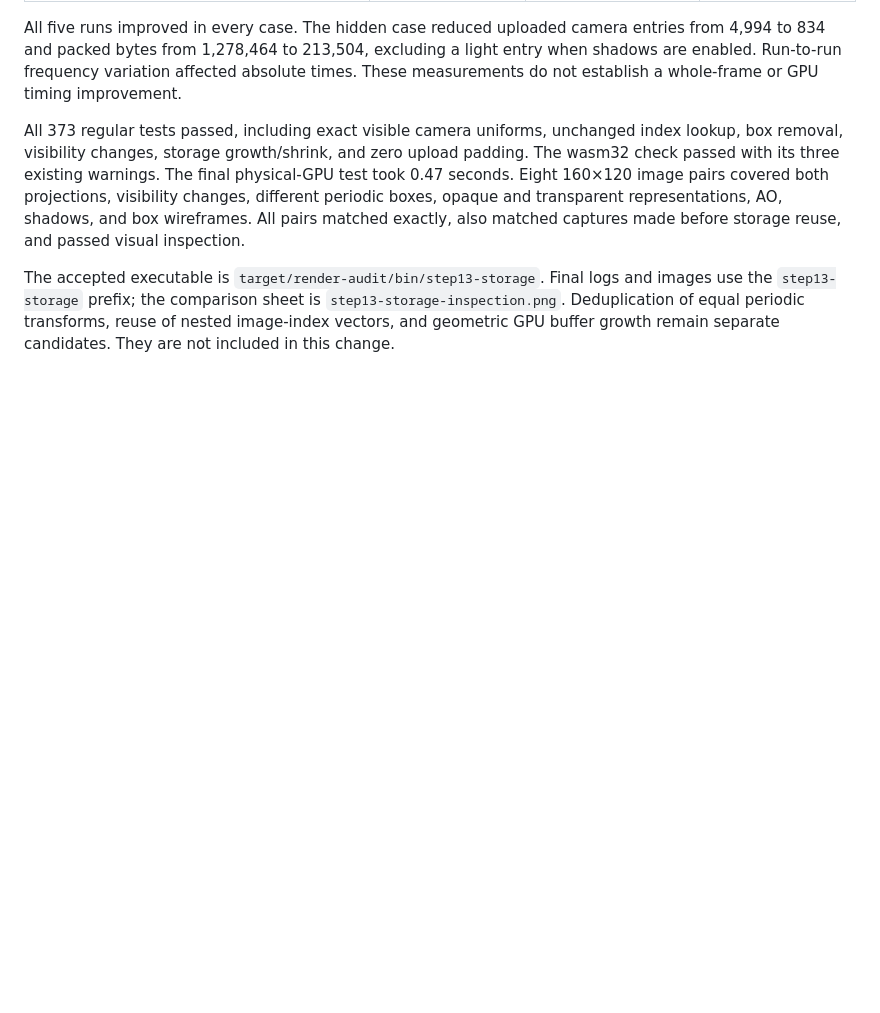
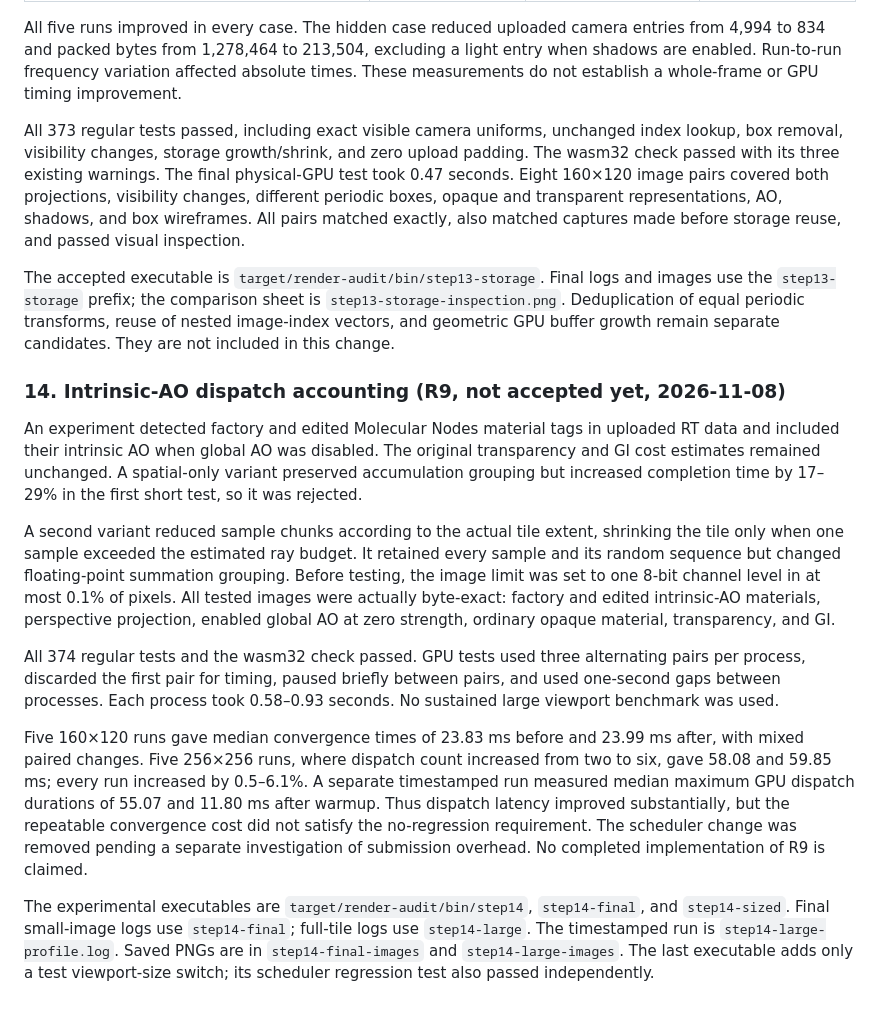
Before and after one commit to yesint/molar_vis, a Markdown page: docs/RENDERING_AUDIT_RESULTS.md, the part around the change. GitHub-like rendering; blank space fills up the shorter version.

Commit message:
Record intrinsic AO scheduling latency and throughput tradeoff

```diff
--- a/docs/RENDERING_AUDIT_RESULTS.md
+++ b/docs/RENDERING_AUDIT_RESULTS.md
@@ -577,3 +577,36 @@ The accepted executable is `target/render-audit/bin/step13-storage`. Final logs
 use the `step13-storage` prefix; the comparison sheet is `step13-storage-inspection.png`.
 Deduplication of equal periodic transforms, reuse of nested image-index vectors, and geometric
 GPU buffer growth remain separate candidates. They are not included in this change.
+
+### 14. Intrinsic-AO dispatch accounting (R9, not accepted yet, 2026-11-08)
+
+An experiment detected factory and edited Molecular Nodes material tags in uploaded RT data
+and included their intrinsic AO when global AO was disabled. The original transparency and
+GI cost estimates remained unchanged. A spatial-only variant preserved accumulation grouping
+but increased completion time by 17–29% in the first short test, so it was rejected.
+
+A second variant reduced sample chunks according to the actual tile extent, shrinking the
+tile only when one sample exceeded the estimated ray budget. It retained every sample and
+its random sequence but changed floating-point summation grouping. Before testing, the image
+limit was set to one 8-bit channel level in at most 0.1% of pixels. All tested images were
+actually byte-exact: factory and edited intrinsic-AO materials, perspective projection,
+enabled global AO at zero strength, ordinary opaque material, transparency, and GI.
+
+All 374 regular tests and the wasm32 check passed. GPU tests used three alternating pairs
+per process, discarded the first pair for timing, paused briefly between pairs, and used
+one-second gaps between processes. Each process took 0.58–0.93 seconds. No sustained large
+viewport benchmark was used.
+
+Five 160×120 runs gave median convergence times of 23.83 ms before and 23.99 ms after, with
+mixed paired changes. Five 256×256 runs, where dispatch count increased from two to six,
+gave 58.08 and 59.85 ms; every run increased by 0.5–6.1%. A separate timestamped run measured
+median maximum GPU dispatch durations of 55.07 and 11.80 ms after warmup. Thus dispatch
+latency improved substantially, but the repeatable convergence cost did not satisfy the
+no-regression requirement. The scheduler change was removed pending a separate investigation
+of submission overhead. No completed implementation of R9 is claimed.
+
+The experimental executables are `target/render-audit/bin/step14`, `step14-final`, and
+`step14-sized`. Final small-image logs use `step14-final`; full-tile logs use `step14-large`.
+The timestamped run is `step14-large-profile.log`. Saved PNGs are in `step14-final-images`
+and `step14-large-images`. The last executable adds only a test viewport-size switch; its
+scheduler regression test also passed independently.
```
